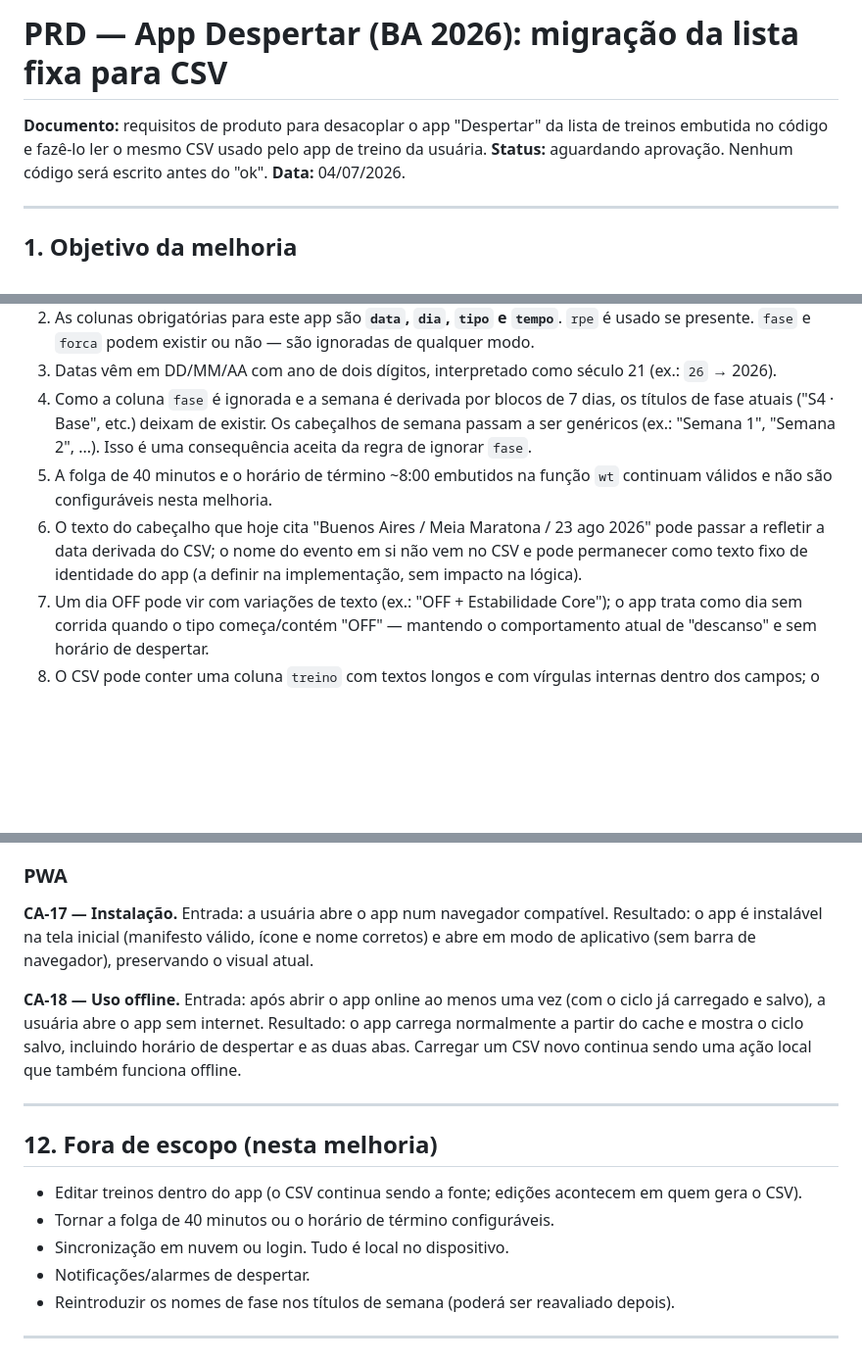
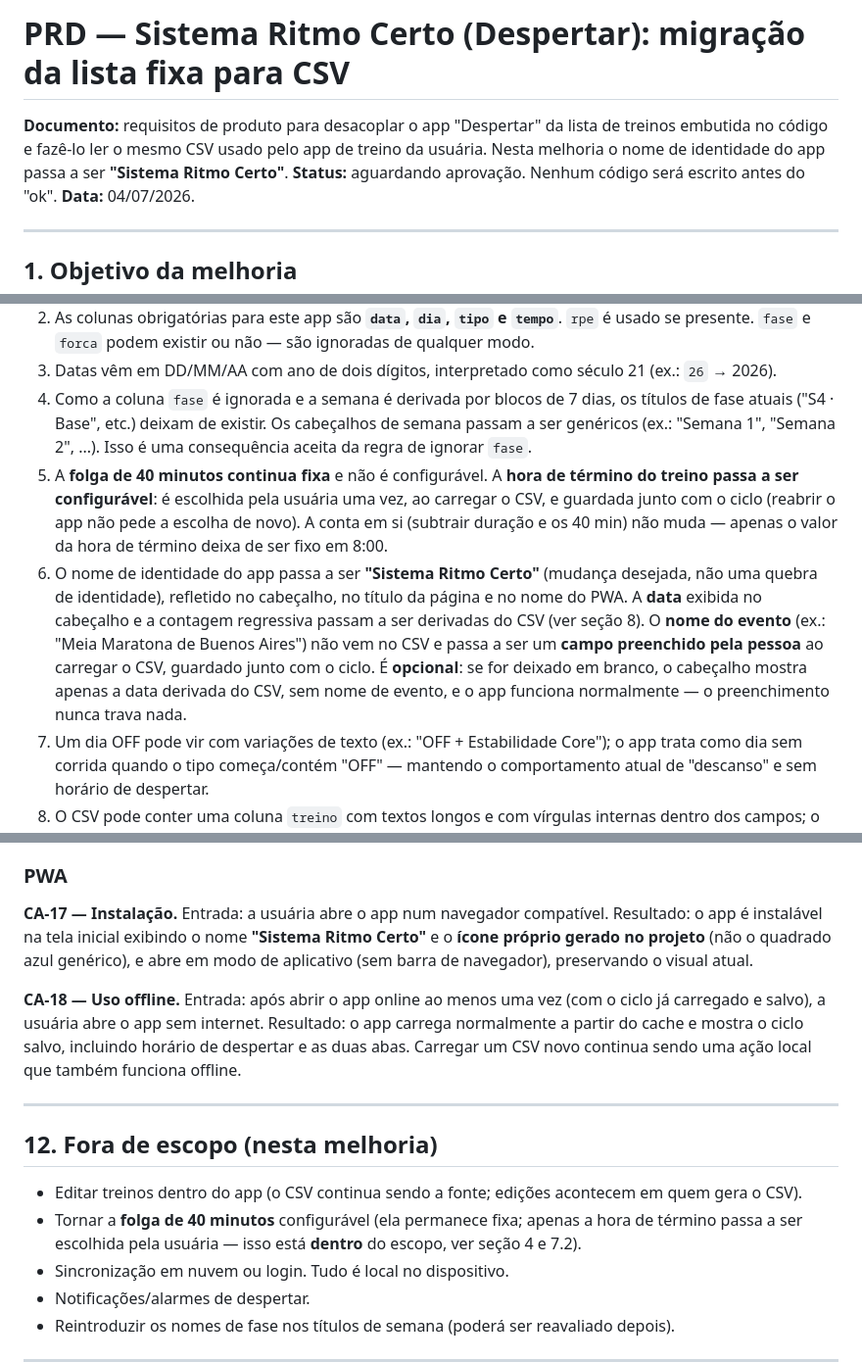
Before and after one commit to Evertonlib/Despertar_BA26, a Markdown page: PRD_APP_DESPERTAR_CSV.md, 3 parts joined by grey strips. Shown at 98% size. GitHub-like rendering; blank space fills up the shorter version.

```diff
--- a/PRD_APP_DESPERTAR_CSV.md
+++ b/PRD_APP_DESPERTAR_CSV.md
@@ -1,6 +1,6 @@
-# PRD — App Despertar (BA 2026): migração da lista fixa para CSV
+# PRD — Sistema Ritmo Certo (Despertar): migração da lista fixa para CSV
 
-**Documento:** requisitos de produto para desacoplar o app "Despertar" da lista de treinos embutida no código e fazê-lo ler o mesmo CSV usado pelo app de treino da usuária.
+**Documento:** requisitos de produto para desacoplar o app "Despertar" da lista de treinos embutida no código e fazê-lo ler o mesmo CSV usado pelo app de treino da usuária. Nesta melhoria o nome de identidade do app passa a ser **"Sistema Ritmo Certo"**.
 **Status:** aguardando aprovação. Nenhum código será escrito antes do "ok".
 **Data:** 04/07/2026.
 
@@ -143,8 +148,8 @@ Há uma função que escolhe a cor conforme o texto do tipo (PROVA, Endurance, Z
 2. As colunas obrigatórias para este app são **`data`, `dia`, `tipo` e `tempo`**. `rpe` é usado se presente. `fase` e `forca` podem existir ou não — são ignoradas de qualquer modo.
 3. Datas vêm em DD/MM/AA com ano de dois dígitos, interpretado como século 21 (ex.: `26` → 2026).
 4. Como a coluna `fase` é ignorada e a semana é derivada por blocos de 7 dias, os títulos de fase atuais ("S4 · Base", etc.) deixam de existir. Os cabeçalhos de semana passam a ser genéricos (ex.: "Semana 1", "Semana 2", ...). Isso é uma consequência aceita da regra de ignorar `fase`.
-5. A folga de 40 minutos e o horário de término ~8:00 embutidos na função `wt` continuam válidos e não são configuráveis nesta melhoria.
-6. O texto do cabeçalho que hoje cita "Buenos Aires / Meia Maratona / 23 ago 2026" pode passar a refletir a data derivada do CSV; o nome do evento em si não vem no CSV e pode permanecer como texto fixo de identidade do app (a definir na implementação, sem impacto na lógica).
+5. A **folga de 40 minutos continua fixa** e não é configurável. A **hora de término do treino passa a ser configurável**: é escolhida pela usuária uma vez, ao carregar o CSV, e guardada junto com o ciclo (reabrir o app não pede a escolha de novo). A conta em si (subtrair duração e os 40 min) não muda — apenas o valor da hora de término deixa de ser fixo em 8:00.
+6. O nome de identidade do app passa a ser **"Sistema Ritmo Certo"** (mudança desejada, não uma quebra de identidade), refletido no cabeçalho, no título da página e no nome do PWA. A **data** exibida no cabeçalho e a contagem regressiva passam a ser derivadas do CSV (ver seção 8). O **nome do evento** (ex.: "Meia Maratona de Buenos Aires") não vem no CSV e passa a ser um **campo preenchido pela pessoa** ao carregar o CSV, guardado junto com o ciclo. É **opcional**: se for deixado em branco, o cabeçalho mostra apenas a data derivada do CSV, sem nome de evento, e o app funciona normalmente — o preenchimento nunca trava nada.
 7. Um dia OFF pode vir com variações de texto (ex.: "OFF + Estabilidade Core"); o app trata como dia sem corrida quando o tipo começa/contém "OFF" — mantendo o comportamento atual de "descanso" e sem horário de despertar.
 8. O CSV pode conter uma coluna `treino` com textos longos e com vírgulas internas dentro dos campos; o parser precisa lidar com campos entre aspas, caso existam. (No arquivo atual os campos longos não usam aspas, mas o parser deve ser tolerante.)
 9. Todo o processamento é local no navegador; nenhum dado é enviado a servidor.
@@ -241,7 +254,7 @@ Resultado: não há "próximo treino" futuro; o app não quebra. A contagem regr
 
 **CA-17 — Instalação.**
 Entrada: a usuária abre o app num navegador compatível.
-Resultado: o app é instalável na tela inicial (manifesto válido, ícone e nome corretos) e abre em modo de aplicativo (sem barra de navegador), preservando o visual atual.
+Resultado: o app é instalável na tela inicial exibindo o nome **"Sistema Ritmo Certo"** e o **ícone próprio gerado no projeto** (não o quadrado azul genérico), e abre em modo de aplicativo (sem barra de navegador), preservando o visual atual.
 
 **CA-18 — Uso offline.**
 Entrada: após abrir o app online ao menos uma vez (com o ciclo já carregado e salvo), a usuária abre o app sem internet.
@@ -252,7 +265,7 @@ Resultado: o app carrega normalmente a partir do cache e mostra o ciclo salvo, i
 ## 12. Fora de escopo (nesta melhoria)
 
 - Editar treinos dentro do app (o CSV continua sendo a fonte; edições acontecem em quem gera o CSV).
-- Tornar a folga de 40 minutos ou o horário de término configuráveis.
+- Tornar a **folga de 40 minutos** configurável (ela permanece fixa; apenas a hora de término passa a ser escolhida pela usuária — isso está **dentro** do escopo, ver seção 4 e 7.2).
 - Sincronização em nuvem ou login. Tudo é local no dispositivo.
 - Notificações/alarmes de despertar.
 - Reintroduzir os nomes de fase nos títulos de semana (poderá ser reavaliado depois).
```
Also changed, not shown: other parts of PRD_APP_DESPERTAR_CSV.md (+30 -17 lines).
